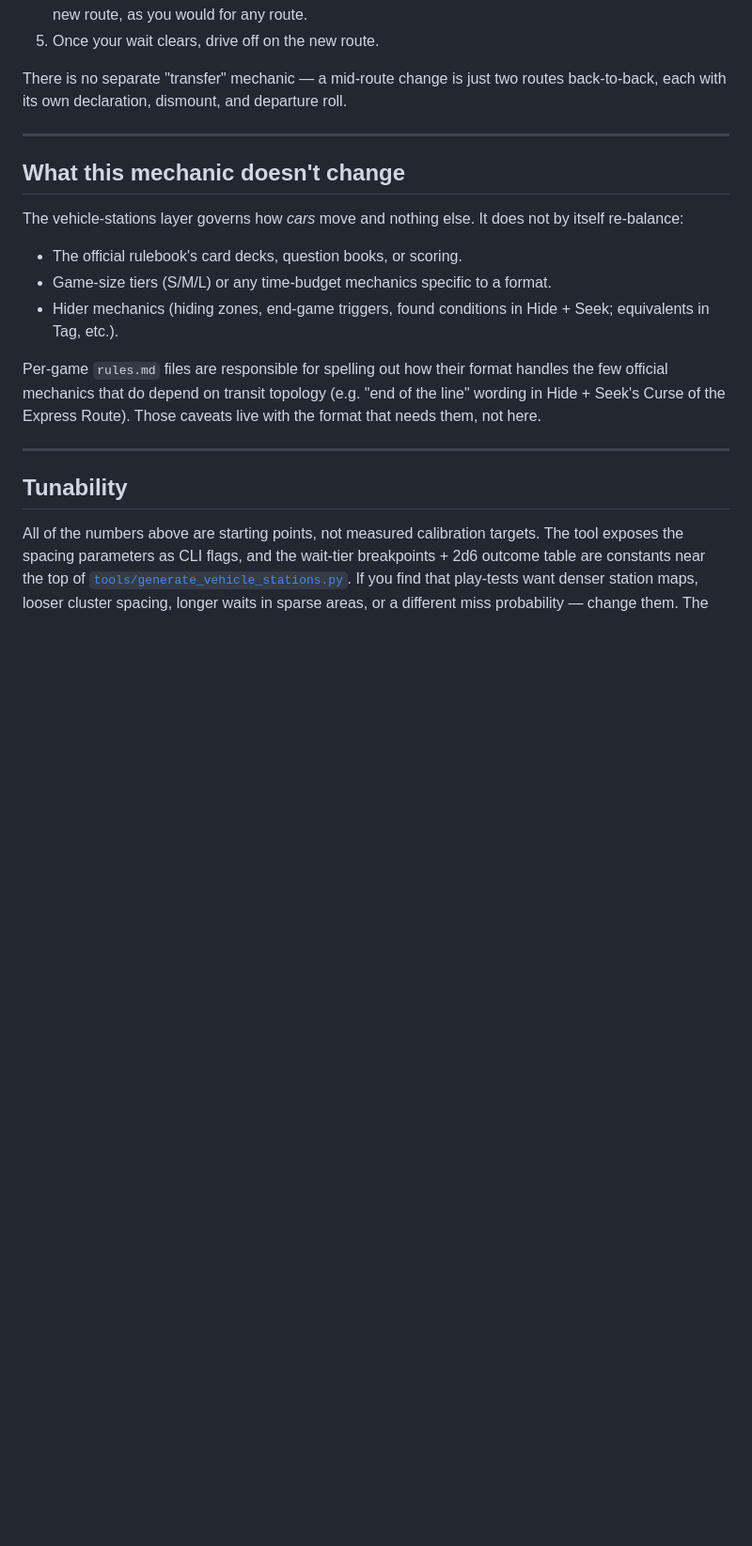
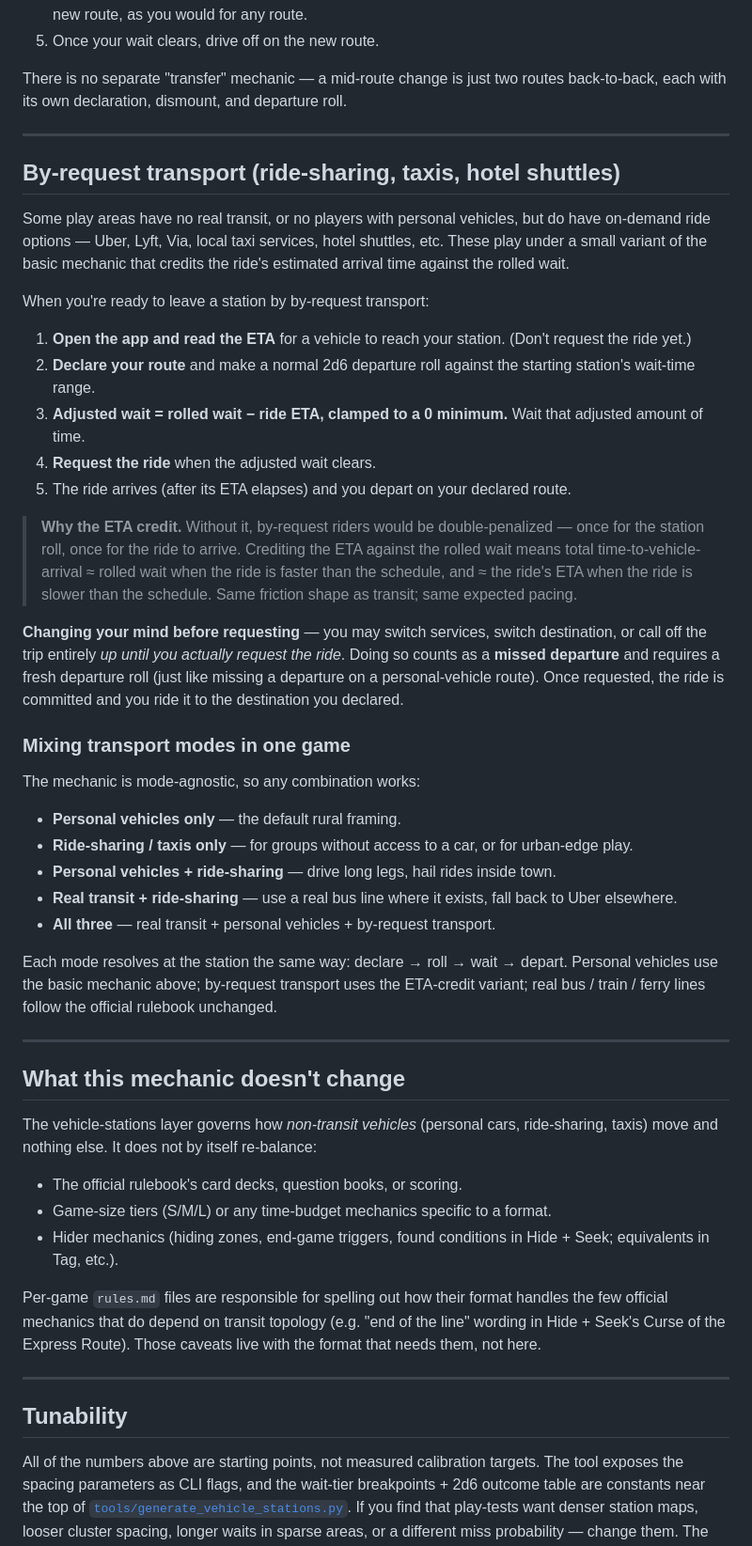
Before and after one commit to ramblin-dev/rural-jet-lag, a Markdown page: vehicle-stations.md, the part around one of its changes. Shown at 94% size. Rendered like a GitHub page; blank space fills up the shorter version.

Commit message:
vehicle-stations: support by-request transport (ride-share, taxis) via ETA-credit variant
Broaden the cars-as-trains framing to cover any non-transit vehicle —
personal cars, ride-sharing apps, taxis, hotel shuttles — and add a
mechanic variant for on-demand rides so by-request riders aren't
double-penalized (once for the station roll, once for the ride to arrive).

By-request variant: open the app to read the vehicle's ETA, declare your
route, make a normal 2d6 departure roll, then wait (rolled wait − ETA,
clamped to 0) before requesting the ride. Switching services / destination
before requesting counts as a missed departure and triggers a fresh roll;
once requested, the ride is committed. Net effect: total time-to-vehicle-
arrival ≈ rolled wait when the ride is faster than the schedule, else
≈ the ride's ETA — same friction shape as transit.

Spelled out modes that can be mixed in one game: personal vehicles only,
ride-sharing only, personal + rideshare, real transit + rideshare, or all
three. Each mode resolves at the station the same way (declare → roll →
wait → depart).

Touched README intro and hide-and-seek/rules.md Approach paragraph to
mention the broader scope and point at the canonical write-up.

```diff
--- a/vehicle-stations.md
+++ b/vehicle-stations.md
@@ -93,9 +93,39 @@ There is no separate "transfer" mechanic — a mid-route change is just two rout
 
 ---
 
+## By-request transport (ride-sharing, taxis, hotel shuttles)
+
+Some play areas have no real transit, or no players with personal vehicles, but do have on-demand ride options — Uber, Lyft, Via, local taxi services, hotel shuttles, etc. These play under a small variant of the basic mechanic that credits the ride's estimated arrival time against the rolled wait.
+
+When you're ready to leave a station by by-request transport:
+
+1. **Open the app and read the ETA** for a vehicle to reach your station. (Don't request the ride yet.)
+2. **Declare your route** and make a normal 2d6 departure roll against the starting station's wait-time range.
+3. **Adjusted wait = rolled wait − ride ETA, clamped to a 0 minimum.** Wait that adjusted amount of time.
+4. **Request the ride** when the adjusted wait clears.
+5. The ride arrives (after its ETA elapses) and you depart on your declared route.
+
+> **Why the ETA credit.** Without it, by-request riders would be double-penalized — once for the station roll, once for the ride to arrive. Crediting the ETA against the rolled wait means total time-to-vehicle-arrival ≈ rolled wait when the ride is faster than the schedule, and ≈ the ride's ETA when the ride is slower than the schedule. Same friction shape as transit; same expected pacing.
+
+**Changing your mind before requesting** — you may switch services, switch destination, or call off the trip entirely *up until you actually request the ride*. Doing so counts as a **missed departure** and requires a fresh departure roll (just like missing a departure on a personal-vehicle route). Once requested, the ride is committed and you ride it to the destination you declared.
+
+### Mixing transport modes in one game
+
+The mechanic is mode-agnostic, so any combination works:
+
+- **Personal vehicles only** — the default rural framing.
+- **Ride-sharing / taxis only** — for groups without access to a car, or for urban-edge play.
+- **Personal vehicles + ride-sharing** — drive long legs, hail rides inside town.
+- **Real transit + ride-sharing** — use a real bus line where it exists, fall back to Uber elsewhere.
+- **All three** — real transit + personal vehicles + by-request transport.
+
+Each mode resolves at the station the same way: declare → roll → wait → depart. Personal vehicles use the basic mechanic above; by-request transport uses the ETA-credit variant; real bus / train / ferry lines follow the official rulebook unchanged.
+
+---
+
 ## What this mechanic doesn't change
 
-The vehicle-stations layer governs how *cars* move and nothing else. It does not by itself re-balance:
+The vehicle-stations layer governs how *non-transit vehicles* (personal cars, ride-sharing, taxis) move and nothing else. It does not by itself re-balance:
 
 - The official rulebook's card decks, question books, or scoring.
 - Game-size tiers (S/M/L) or any time-budget mechanics specific to a format.
```
Also changed, not shown: other parts of vehicle-stations.md (+1 -1 lines), README.md (+1 -1 lines), hide-and-seek/rules.md (+1 -1 lines).
